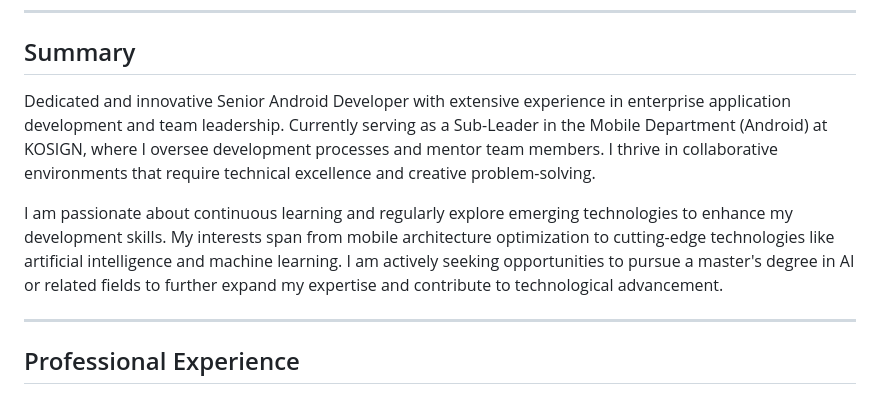
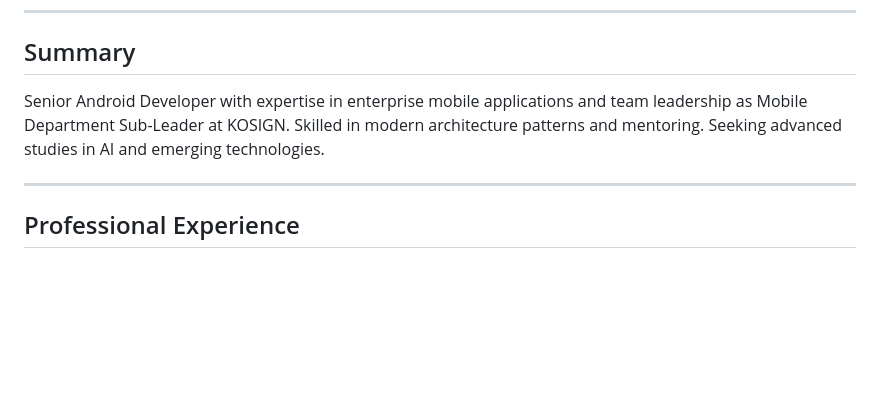
Before and after one commit to rorpheeyah/rorpheeyah.github.io, a Markdown page: README.md, the part around the change. GitHub-like rendering; blank space fills up the shorter version.

```diff
--- a/README.md
+++ b/README.md
@@ -11,9 +11,7 @@
 
 ## Summary
 
-Dedicated and innovative Senior Android Developer with extensive experience in enterprise application development and team leadership. Currently serving as a Sub-Leader in the Mobile Department (Android) at KOSIGN, where I oversee development processes and mentor team members. I thrive in collaborative environments that require technical excellence and creative problem-solving.
-
-I am passionate about continuous learning and regularly explore emerging technologies to enhance my development skills. My interests span from mobile architecture optimization to cutting-edge technologies like artificial intelligence and machine learning. I am actively seeking opportunities to pursue a master's degree in AI or related fields to further expand my expertise and contribute to technological advancement.
+Senior Android Developer with expertise in enterprise mobile applications and team leadership as Mobile Department Sub-Leader at KOSIGN. Skilled in modern architecture patterns and mentoring. Seeking advanced studies in AI and emerging technologies.
 
 ---
 
```
